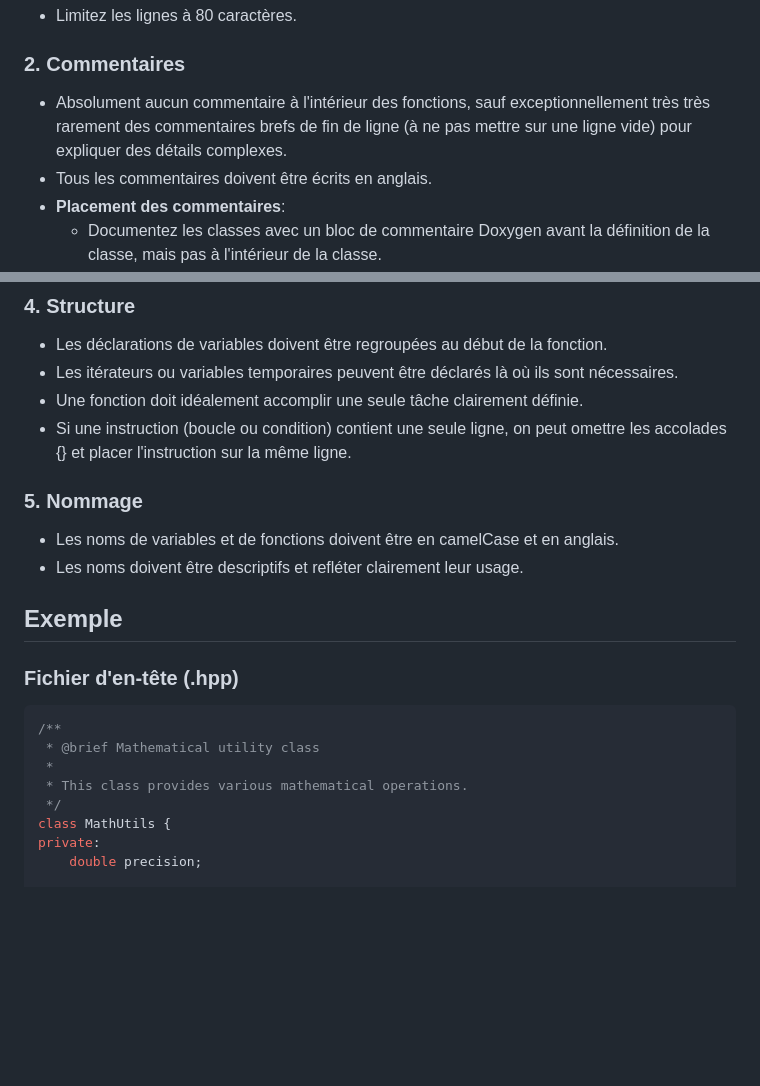
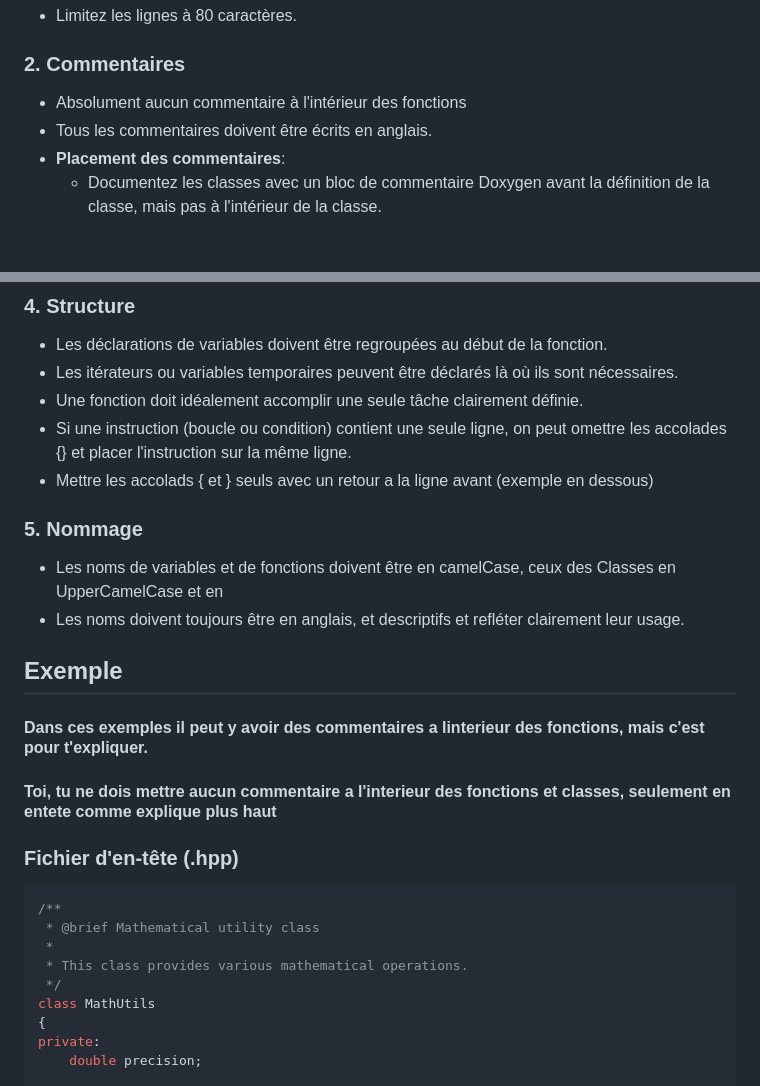
Before and after one commit to Transcendaire/Transcendence, a Markdown page: docs/SquidNorm.fr.md, 2 parts joined by grey strips. Rendered like a GitHub page; blank space fills up the shorter version.

Commit message:
updateNorm

```diff
--- a/docs/SquidNorm.fr.md
+++ b/docs/SquidNorm.fr.md
@@ -10,8 +10,7 @@ et améliorer la lisibilité du code.
 - Limitez les lignes à 80 caractères.
 
 ### 2. Commentaires
-- Absolument aucun commentaire à l'intérieur des fonctions, sauf exceptionnellement très très rarement des
-  commentaires brefs de fin de ligne (à ne pas mettre sur une ligne vide) pour expliquer des détails complexes.
+- Absolument aucun commentaire à l'intérieur des fonctions
 - Tous les commentaires doivent être écrits en anglais.
 - **Placement des commentaires**:
   - Documentez les classes avec un bloc de commentaire Doxygen avant la
@@ -36,15 +35,17 @@ et améliorer la lisibilité du code.
 - Les déclarations de variables doivent être regroupées au début de la fonction.
 - Les itérateurs ou variables temporaires peuvent être déclarés là où ils sont nécessaires.
 - Une fonction doit idéalement accomplir une seule tâche clairement définie.
-- Si une instruction (boucle ou condition) contient une seule ligne, on peut omettre
-  les accolades {} et placer l'instruction sur la même ligne.
+- Si une instruction (boucle ou condition) contient une seule ligne, on peut omettre les accolades {} et placer l'instruction sur la même ligne.
+- Mettre les accolads { et } seuls avec un retour a la ligne avant (exemple en dessous)
 
 
 ### 5. Nommage
-- Les noms de variables et de fonctions doivent être en camelCase et en anglais.
-- Les noms doivent être descriptifs et refléter clairement leur usage.
+- Les noms de variables et de fonctions doivent être en camelCase, ceux des Classes en UpperCamelCase et en
+- Les noms doivent toujours être en anglais, et descriptifs et refléter clairement leur usage.
 
 ## Exemple
+#### Dans ces exemples il peut y avoir des commentaires a linterieur des fonctions, mais c'est pour t'expliquer.
+#### Toi, tu ne dois mettre aucun commentaire a l'interieur des fonctions et classes, seulement en entete comme explique plus haut
 
 ### Fichier d'en-tête (.hpp)
 
@@ -54,7 +55,8 @@ et améliorer la lisibilité du code.
  *
  * This class provides various mathematical operations.
  */
-class MathUtils {
+class MathUtils
+{
 private:
     double precision;
 
```
Also changed, not shown: other parts of docs/SquidNorm.fr.md (+2 -1 lines).
